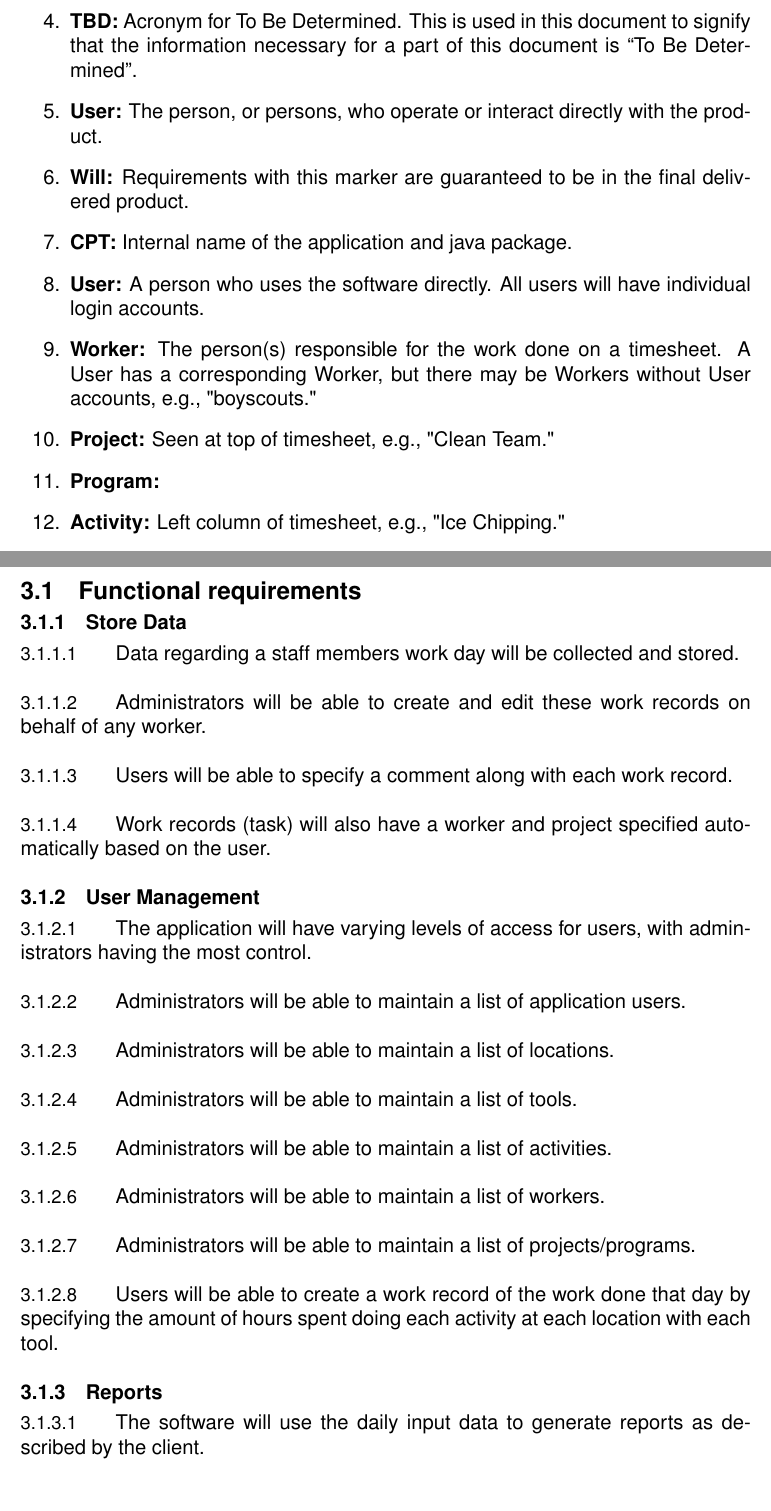
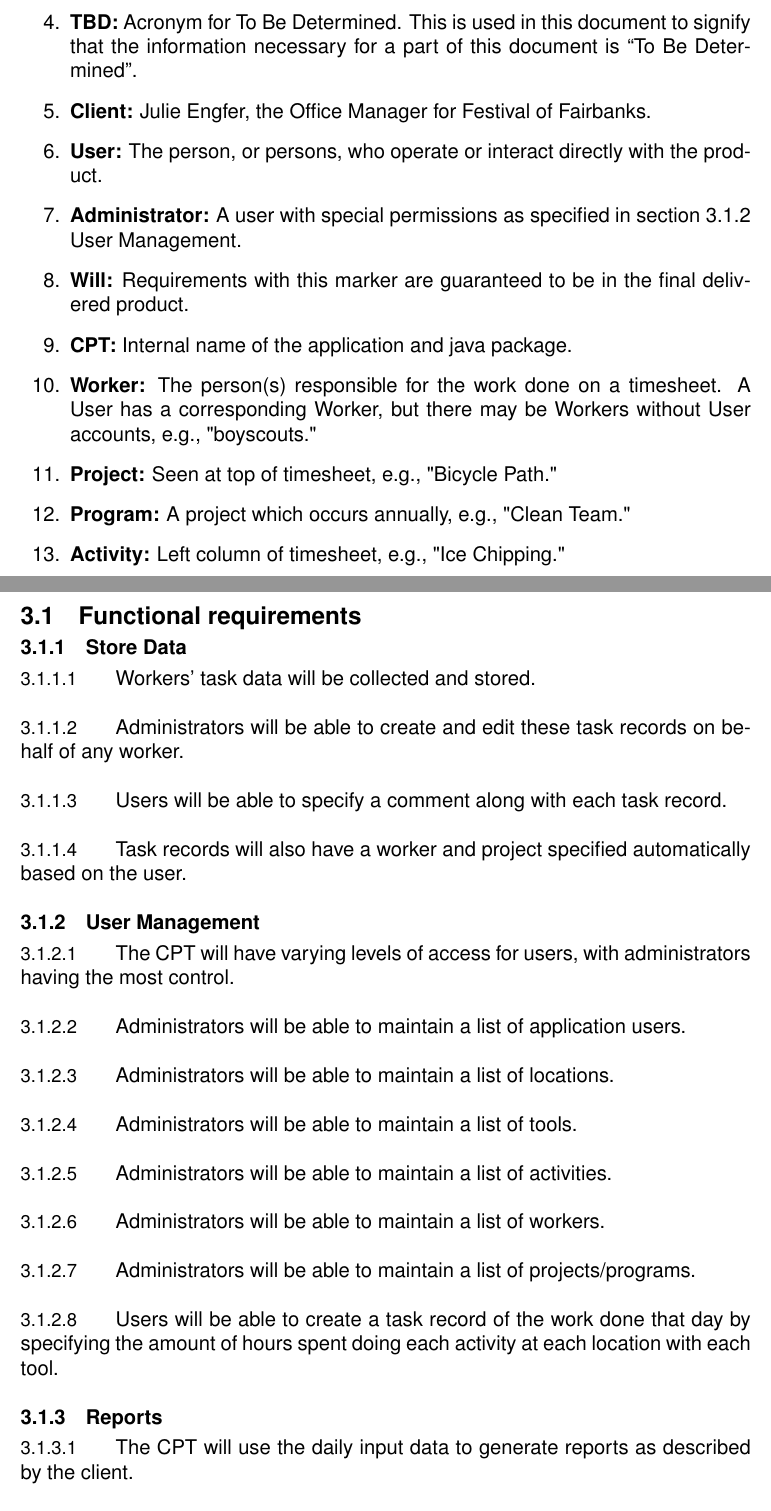
Before and after one commit to blake6489/Community-Project-Tracking, a LaTeX document (SRD/SRD.tex): two parts of pages 3 and 5 of 6, joined at a grey line, cut so that both start at the same text. Compiled offline with pdfLaTeX.

Commit message:
Changed "work records" to "task records," "application" to "CPT," and added several definitions.

```diff
--- a/SRD/SRD.tex
+++ b/SRD/SRD.tex
@@ -91,15 +91,17 @@ The Community Project Tracking software will assist users in the storing and sum
 \item \textbf{Immediately:} Immediately refers to actions that will begin as soon as the user has given the input for the action to occur.
 \item \textbf{Should:} Requirements with this marker are desired, but not crucial, and will be a part of the final deliverable contingent on time and progress.
 \item \textbf{TBD:} Acronym for To Be Determined. This is used in this document to signify that the information necessary for a part of this document is ``To Be Determined''.
+\item \textbf{Client:} Julie Engfer, the Office Manager for Festival of Fairbanks.
 \item \textbf{User:} The person, or persons, who operate or interact directly with the product.
+\item \textbf{Administrator:} A user with special permissions as specified in section 3.1.2 User Management.
 \item \textbf{Will:} Requirements with this marker are guaranteed to be in the final delivered product.
 %%%%%%%%%%%%%%%%%%%%%%%%%%%%%%
 \item \textbf{CPT:} Internal name of the application and java package.
-\item \textbf{User:} A person who uses the software directly. All users will have individual login accounts.
+%\item \textbf{User:} A person who uses the software directly. All users will have individual login accounts.
 %any alternatives to 'worker'
 \item \textbf{Worker:} The person(s) responsible for the work done on a timesheet. A User has a corresponding Worker, but there may be Workers without User accounts, e.g., "boyscouts."
-\item \textbf{Project:} Seen at top of timesheet, e.g., "Clean Team."
-\item \textbf{Program:}
+\item \textbf{Project:} Seen at top of timesheet, e.g., "Bicycle Path."
+\item \textbf{Program:} A project which occurs annually, e.g., "Clean Team."
 \item \textbf{Activity:} Left column of timesheet, e.g., "Ice Chipping."
 \item \textbf{Location:} Top row of timesheet, e.g., "CORE 1st - 3rd." The word "location" isn't actually on the sheet.
 %one or the other?
@@ -168,25 +170,25 @@ What are the security implications of storing identifiable time sheet info for e
 \subsection{Functional requirements}
 
 \subsubsection{Store Data}\label{sec:Store Data}
-\paragraph{} Data regarding a staff members work day will be collected and stored.
-\paragraph{} Administrators will be able to create and edit these work records on behalf of any worker.
-\paragraph{} Users will be able to specify a comment along with each work record.
-\paragraph{} Work records (task) will also have a worker and project specified automatically based on the user.
+\paragraph{} Workers' task data will be collected and stored.
+\paragraph{} Administrators will be able to create and edit these task records on behalf of any worker.
+\paragraph{} Users will be able to specify a comment along with each task record.
+\paragraph{} Task records will also have a worker and project specified automatically based on the user.
 
 \subsubsection{User Management}\label{sec:Users}
-\paragraph{} The application will have varying levels of access for users, with administrators having the most control.
+\paragraph{} The CPT will have varying levels of access for users, with administrators having the most control.
 \paragraph{} Administrators will be able to maintain a list of application users.
 \paragraph{} Administrators will be able to maintain a list of locations.
 \paragraph{} Administrators will be able to maintain a list of tools.
 \paragraph{} Administrators will be able to maintain a list of activities.
 \paragraph{} Administrators will be able to maintain a list of workers.
 \paragraph{} Administrators will be able to maintain a list of projects/programs.
-\paragraph{} Users will be able to create a work record of the work done that day by specifying the amount of hours spent doing each activity at each location with each tool.
+\paragraph{} Users will be able to create a task record of the work done that day by specifying the amount of hours spent doing each activity at each location with each tool.
 
 %how are groups handled
 
 \subsubsection{Reports}\label{sec:Reports}
-\paragraph{} The software will use the daily input data to generate reports as described by the client.
+\paragraph{} The CPT will use the daily input data to generate reports as described by the client.
 \paragraph{} Administrators will be able generate reports by specifying a time period and project to see the total hours spent for each activity at each location with each tool.
 
 \subsubsection{Security}\label{sec:Security}
```
Also changed, not shown: SRD/SRD.tex (8 more changed lines).
